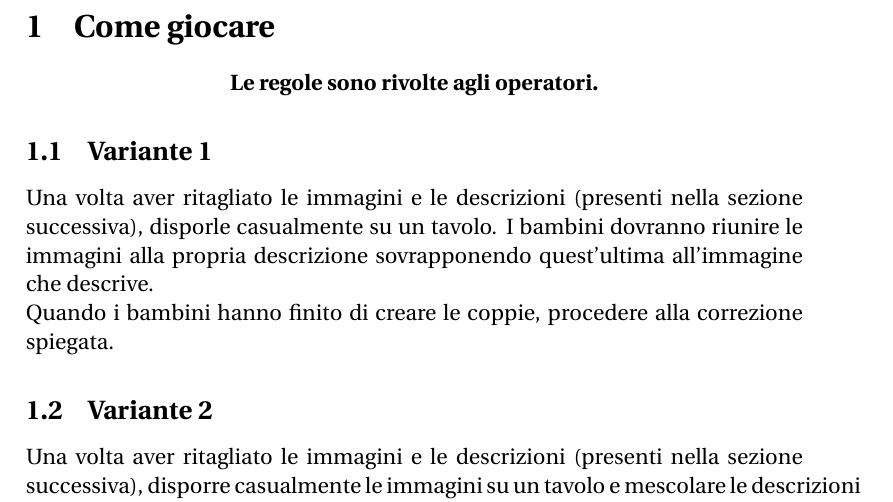
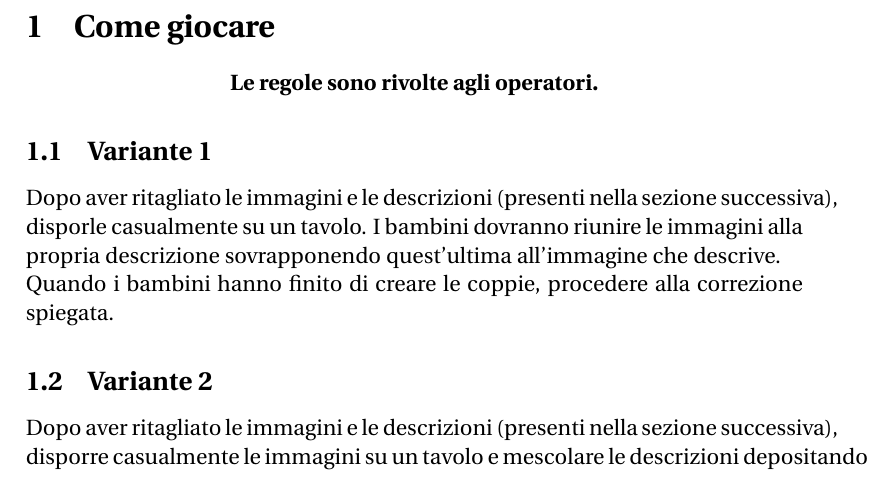
Before and after one commit to Pomodoro-Musei-di-Pesaro/Guida-per-Tour-Bambini-Musei-Civici, a LaTeX document (Children_Creative_Labs/Link_Description_To_Images.tex): part of page 3 of 18, cut so that both start at the same text. Compiled offline with pdfLaTeX.

Commit message:
correzione del testo

```diff
--- a/Children_Creative_Labs/Link_Description_To_Images.tex
+++ b/Children_Creative_Labs/Link_Description_To_Images.tex
@@ -43,11 +43,11 @@ version={4.0},
 	\end{center}
 
 	\subsection{Variante 1}
-	Una volta aver ritagliato le immagini e le descrizioni (presenti nella sezione successiva), disporle casualmente su un tavolo. I bambini dovranno riunire le immagini alla propria descrizione sovrapponendo quest'ultima all'immagine che descrive.\\
+	 Dopo aver ritagliato le immagini e le descrizioni (presenti nella sezione successiva), disporle casualmente su un tavolo. I bambini dovranno riunire le immagini alla propria descrizione sovrapponendo quest'ultima all'immagine che descrive.\\
 	Quando i bambini hanno finito di creare le coppie, procedere alla correzione spiegata.
 
 	\subsection{Variante 2}
-	Una volta aver ritagliato le immagini e le descrizioni (presenti nella sezione successiva), disporre casualmente le immagini su un tavolo e mescolare le descrizioni depositando poi il mazzo in un angolo del tavolo.\\
+	Dopo aver ritagliato le immagini e le descrizioni (presenti nella sezione successiva), disporre casualmente le immagini su un tavolo e mescolare le descrizioni depositando poi il mazzo in un angolo del tavolo.\\
 	 Dividere i bambini in squadre. A turno ogni squadra dovrà pescare una descrizione dal mazzo e accoppiare quest'ultima ad una immagine presente sul tavolo.\\
 	Si procede subito alla correzione, se la coppia formata è corretta, la squadra trattiene le carte e termina in turno. Nel caso in cui la coppia formata non sia corretta (evitando di lasciare intendere quale possa essere la soluzione), la squadra termina il turno. L'immagine viene riposizionata sul tavolo e la descrizione viene rimescolata nel mazzo delle descrizioni.\\
 	Quando le squadre dei bambini hanno finito di creare le coppie corrette, la squadra che possiede il maggior numero di carte, vince il gioco.
```
